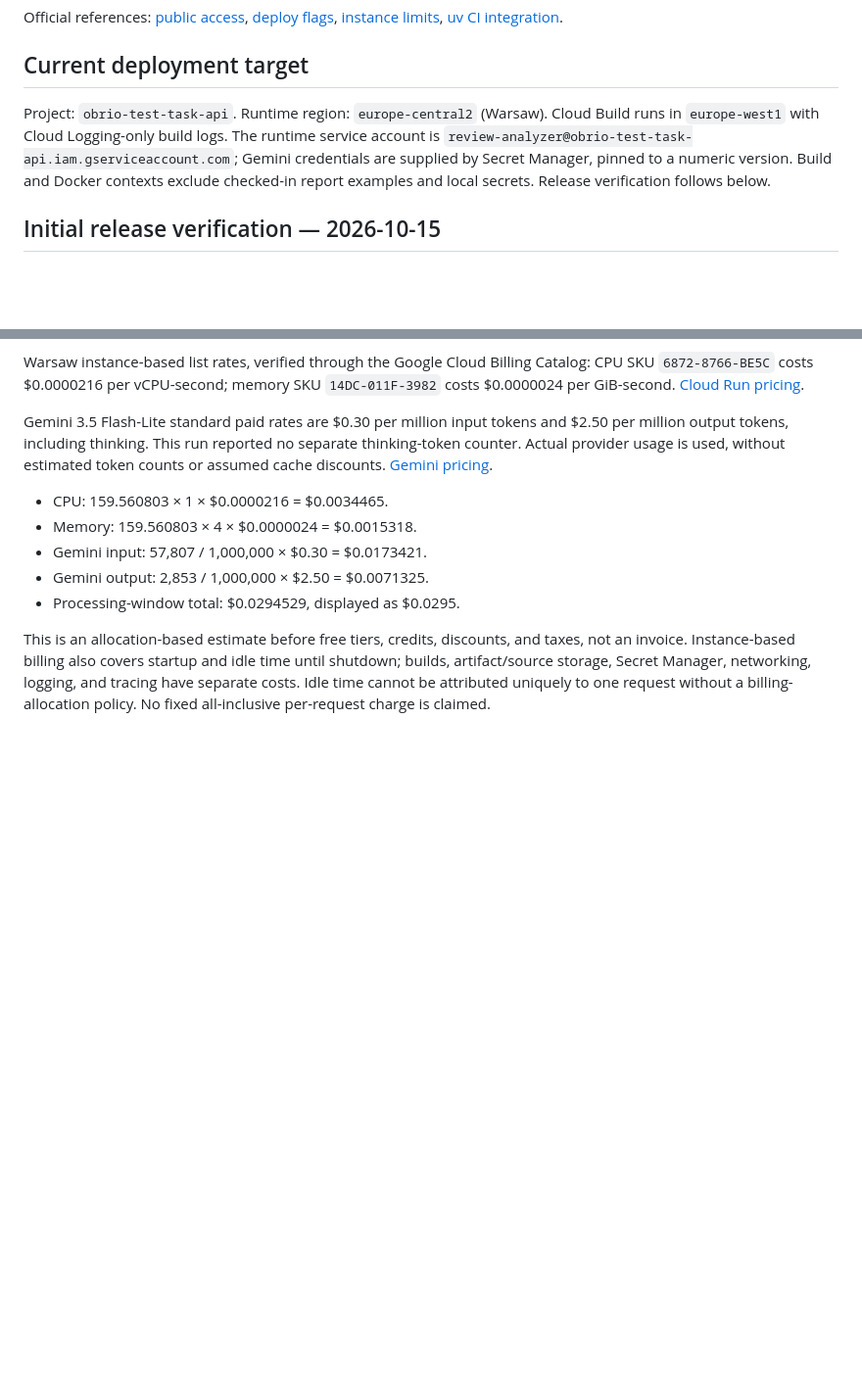
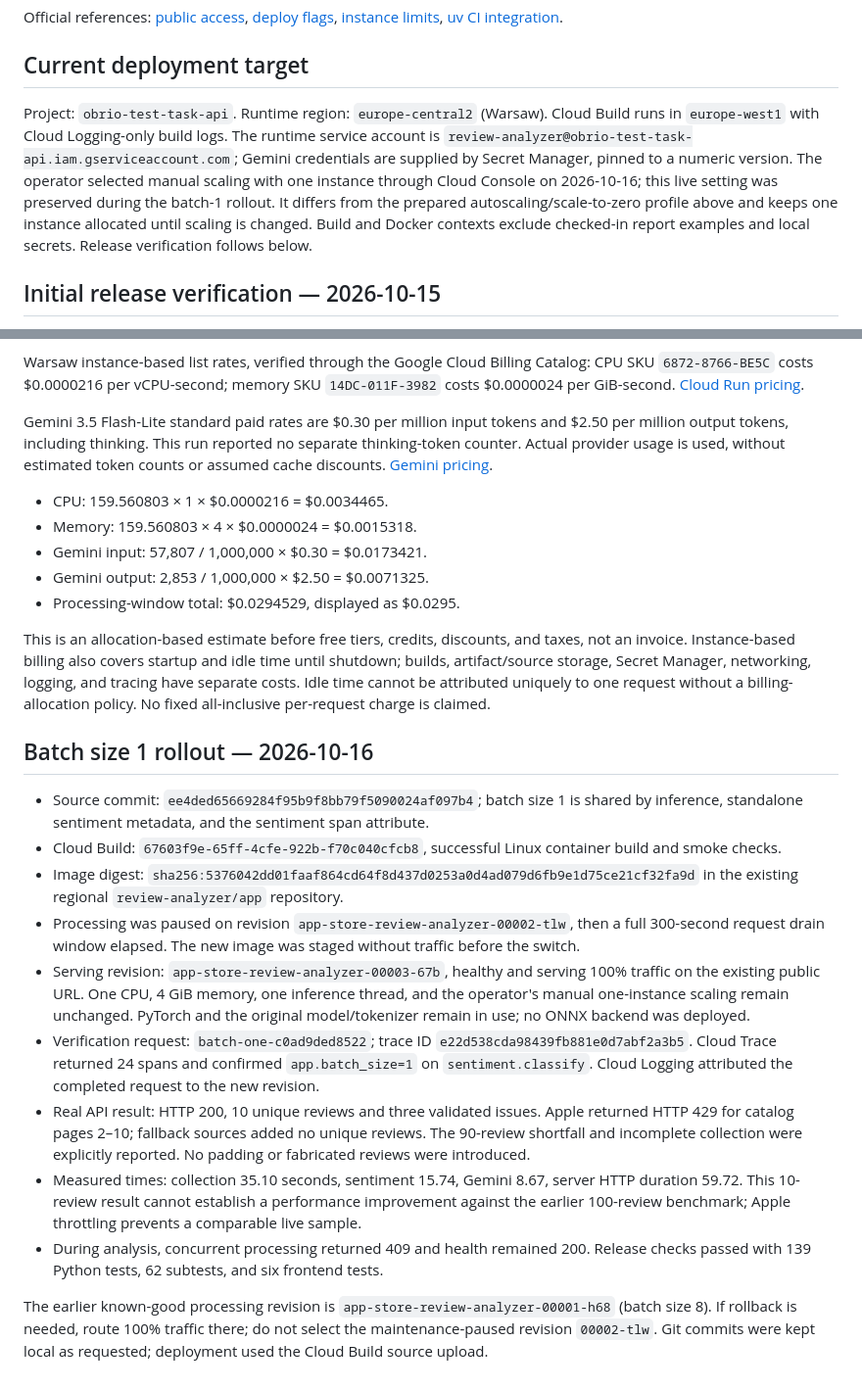
Before and after one commit to Qizix/as-review-analizator, a Markdown page: docs/deployment.md, 2 parts joined by grey strips. Shown at 98% size. Rendered like a GitHub page; blank space fills up the shorter version.

```diff
--- a/docs/deployment.md
+++ b/docs/deployment.md
@@ -104,7 +104,7 @@ Official references: [public access](https://docs.cloud.google.com/run/docs/auth
 
 ## Current deployment target
 
-Project: `obrio-test-task-api`. Runtime region: `europe-central2` (Warsaw). Cloud Build runs in `europe-west1` with Cloud Logging-only build logs. The runtime service account is `review-analyzer@obrio-test-task-api.iam.gserviceaccount.com`; Gemini credentials are supplied by Secret Manager, pinned to a numeric version. Build and Docker contexts exclude checked-in report examples and local secrets. Release verification follows below.
+Project: `obrio-test-task-api`. Runtime region: `europe-central2` (Warsaw). Cloud Build runs in `europe-west1` with Cloud Logging-only build logs. The runtime service account is `review-analyzer@obrio-test-task-api.iam.gserviceaccount.com`; Gemini credentials are supplied by Secret Manager, pinned to a numeric version. The operator selected manual scaling with one instance through Cloud Console on 2026-10-16; this live setting was preserved during the batch-1 rollout. It differs from the prepared autoscaling/scale-to-zero profile above and keeps one instance allocated until scaling is changed. Build and Docker contexts exclude checked-in report examples and local secrets. Release verification follows below.
 
 ## Initial release verification — 2026-10-15
 
@@ -137,3 +137,17 @@ Gemini 3.5 Flash-Lite standard paid rates are $0.30 per million input tokens and
 - Processing-window total: $0.0294529, displayed as $0.0295.
 
 This is an allocation-based estimate before free tiers, credits, discounts, and taxes, not an invoice. Instance-based billing also covers startup and idle time until shutdown; builds, artifact/source storage, Secret Manager, networking, logging, and tracing have separate costs. Idle time cannot be attributed uniquely to one request without a billing-allocation policy. No fixed all-inclusive per-request charge is claimed.
+
+## Batch size 1 rollout — 2026-10-16
+
+- Source commit: `ee4ded65669284f95b9f8bb79f5090024af097b4`; batch size 1 is shared by inference, standalone sentiment metadata, and the sentiment span attribute.
+- Cloud Build: `67603f9e-65ff-4cfe-922b-f70c040cfcb8`, successful Linux container build and smoke checks.
+- Image digest: `sha256:5376042dd01faaf864cd64f8d437d0253a0d4ad079d6fb9e1d75ce21cf32fa9d` in the existing regional `review-analyzer/app` repository.
+- Processing was paused on revision `app-store-review-analyzer-00002-tlw`, then a full 300-second request drain window elapsed. The new image was staged without traffic before the switch.
+- Serving revision: `app-store-review-analyzer-00003-67b`, healthy and serving 100% traffic on the existing public URL. One CPU, 4 GiB memory, one inference thread, and the operator's manual one-instance scaling remain unchanged. PyTorch and the original model/tokenizer remain in use; no ONNX backend was deployed.
+- Verification request: `batch-one-c0ad9ded8522`; trace ID `e22d538cda98439fb881e0d7abf2a3b5`. Cloud Trace returned 24 spans and confirmed `app.batch_size=1` on `sentiment.classify`. Cloud Logging attributed the completed request to the new revision.
+- Real API result: HTTP 200, 10 unique reviews and three validated issues. Apple returned HTTP 429 for catalog pages 2–10; fallback sources added no unique reviews. The 90-review shortfall and incomplete collection were explicitly reported. No padding or fabricated reviews were introduced.
+- Measured times: collection 35.10 seconds, sentiment 15.74, Gemini 8.67, server HTTP duration 59.72. This 10-review result cannot establish a performance improvement against the earlier 100-review benchmark; Apple throttling prevents a comparable live sample.
+- During analysis, concurrent processing returned 409 and health remained 200. Release checks passed with 139 Python tests, 62 subtests, and six frontend tests.
+
+The earlier known-good processing revision is `app-store-review-analyzer-00001-h68` (batch size 8). If rollback is needed, route 100% traffic there; do not select the maintenance-paused revision `00002-tlw`. Git commits were kept local as requested; deployment used the Cloud Build source upload.
```
Also changed, not shown: README.md (+1 -1 lines).
